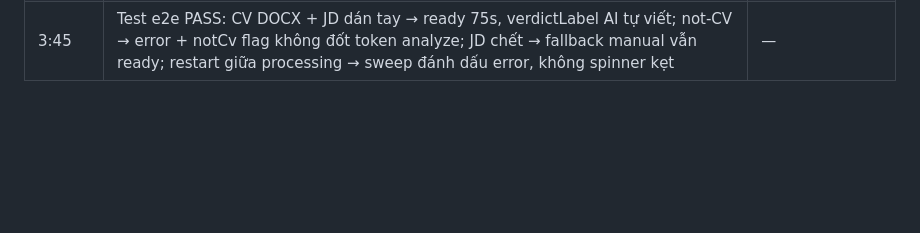
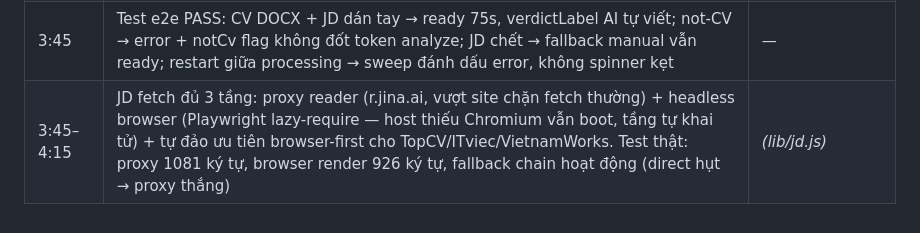
Before and after one commit to Hacogiye/HireMind, a Markdown page: docs/PROGRESS.md, the part around the change. GitHub-like rendering; blank space fills up the shorter version.

Commit message:
docs: progress log gio 3h45 - jd fetch 3 tang

```diff
--- a/docs/PROGRESS.md
+++ b/docs/PROGRESS.md
@@ -17,3 +17,4 @@
 | 2:35–3:45 | Pipeline nền: withSession hàng đợi ghi (test 10 mutation song song) + atomic write; lib/jd.js tầng direct + SSRF guard siết (IPv6/decimal/metadata + DNS rebinding + redirect manual — test 9 chặn/2 qua); 3 bước AI (validate/gộp, structureJD, analyzeCV temp 0.15 + caps + fallback hireAssessment); processSession 4 bước + stage progress + nhánh not-CV/thiếu role/JD chết fallback dán tay | *(lib/pipeline.js, lib/jd.js)* |
 | ~3:00 | feat: server kick off pipeline qua hàng đợi + chặn upload rỗng + startup sweep (clear MỌI pending flag, kể cả rewritePending mà bản tham chiếu sót) + GET session trả dữ liệu phân tích | 2082d60 |
 | 3:45 | Test e2e PASS: CV DOCX + JD dán tay → ready 75s, verdictLabel AI tự viết; not-CV → error + notCv flag không đốt token analyze; JD chết → fallback manual vẫn ready; restart giữa processing → sweep đánh dấu error, không spinner kẹt | — |
+| 3:45–4:15 | JD fetch đủ 3 tầng: proxy reader (r.jina.ai, vượt site chặn fetch thường) + headless browser (Playwright lazy-require — host thiếu Chromium vẫn boot, tầng tự khai tử) + tự đảo ưu tiên browser-first cho TopCV/ITviec/VietnamWorks. Test thật: proxy 1081 ký tự, browser render 926 ký tự, fallback chain hoạt động (direct hụt → proxy thắng) | *(lib/jd.js)* |
```
